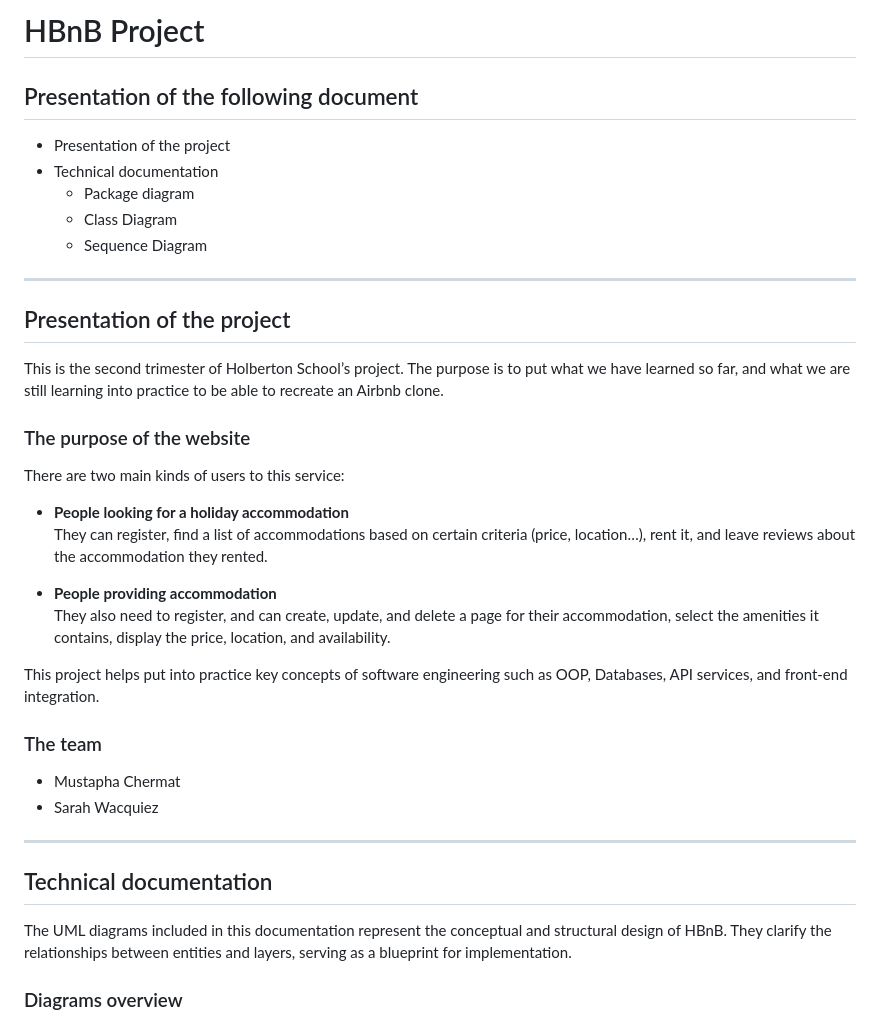
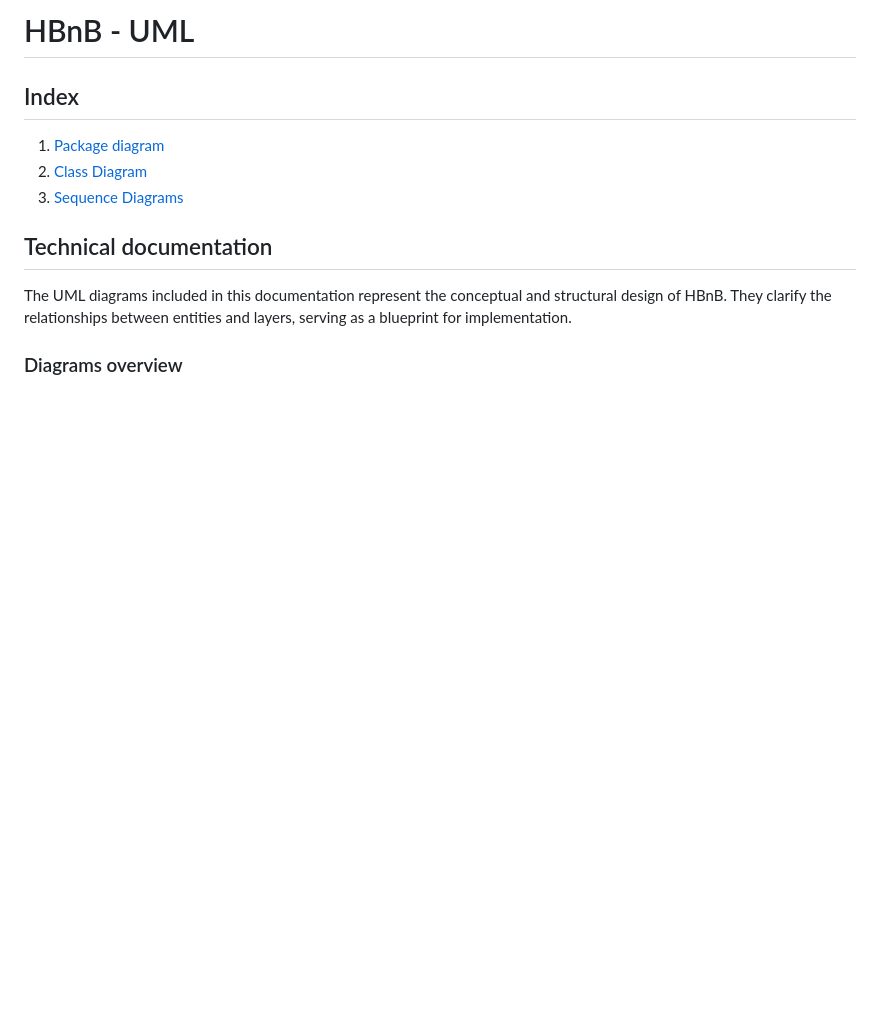
Before and after one commit to sarahwcqz/holbertonschool-hbnb, a Markdown page: part1/README.md, the part around the change. GitHub-like rendering; blank space fills up the shorter version.

Commit message:
updated part1-README + general-README

```diff
--- a/part1/README.md
+++ b/part1/README.md
@@ -1,33 +1,10 @@
-# HBnB Project
+# HBnB - UML
 
-## Presentation of the following document
-- Presentation of the project
-- Technical documentation
-    - Package diagram
-    - Class Diagram
-    - Sequence Diagram
+## Index
+1. [Package diagram](#high-level-package-diagram)
+2. [Class Diagram](#class-diagram)
+3. [Sequence Diagrams](#sequence-diagrams)
 
----
-
-## Presentation of the project
-This is the second trimester of Holberton School’s project. The purpose is to put what we have learned so far, and what we are still learning into practice to be able to recreate an Airbnb clone.
-
-### The purpose of the website
-There are two main kinds of users to this service:
-
-- **People looking for a holiday accommodation**
-  They can register, find a list of accommodations based on certain criteria (price, location…), rent it, and leave reviews about the accommodation they rented.
-
-- **People providing accommodation**
-  They also need to register, and can create, update, and delete a page for their accommodation, select the amenities it contains, display the price, location, and availability.
-
-This project helps put into practice key concepts of software engineering such as OOP, Databases, API services, and front-end integration.
-
-### The team
-- Mustapha Chermat
-- Sarah Wacquiez
-
----
 
 ## Technical documentation
 The UML diagrams included in this documentation represent the conceptual and structural design of HBnB. They clarify the relationships between entities and layers, serving as a blueprint for implementation.
```
Also changed, not shown: README.md (added, +88 -0 lines).
